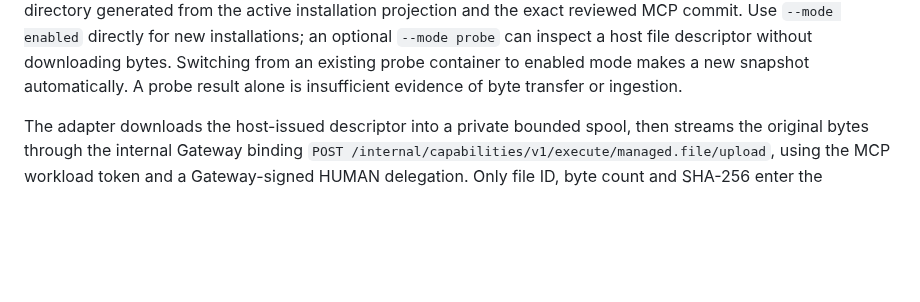
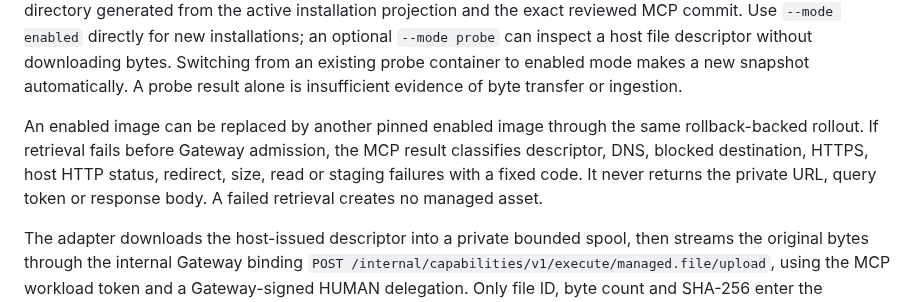
Before and after one commit to GioNob/ouf-mcp-server, a Markdown page: docs/R4A_MANAGED_FILE_MCP_CONTRACT.md, the part around the change. Drawn GitHub-style; blank space fills up the shorter version.

Commit message:
Classify attachment fetch failure without exposing private URLs

```diff
--- a/docs/R4A_MANAGED_FILE_MCP_CONTRACT.md
+++ b/docs/R4A_MANAGED_FILE_MCP_CONTRACT.md
@@ -57,6 +57,13 @@ for new installations; an optional `--mode probe` can inspect a host file
 descriptor without downloading bytes. Switching from an existing probe
 container to enabled mode makes a new snapshot automatically. A probe result
 alone is insufficient evidence of byte transfer or ingestion.
+
+An enabled image can be replaced by another pinned enabled image through the
+same rollback-backed rollout. If retrieval fails before Gateway admission,
+the MCP result classifies descriptor, DNS, blocked destination, HTTPS, host
+HTTP status, redirect, size, read or staging failures with a fixed code. It
+never returns the private URL, query token or response body. A failed
+retrieval creates no managed asset.
 
 The adapter downloads the host-issued descriptor into a private bounded spool,
 then streams the original bytes through the internal Gateway binding
```
